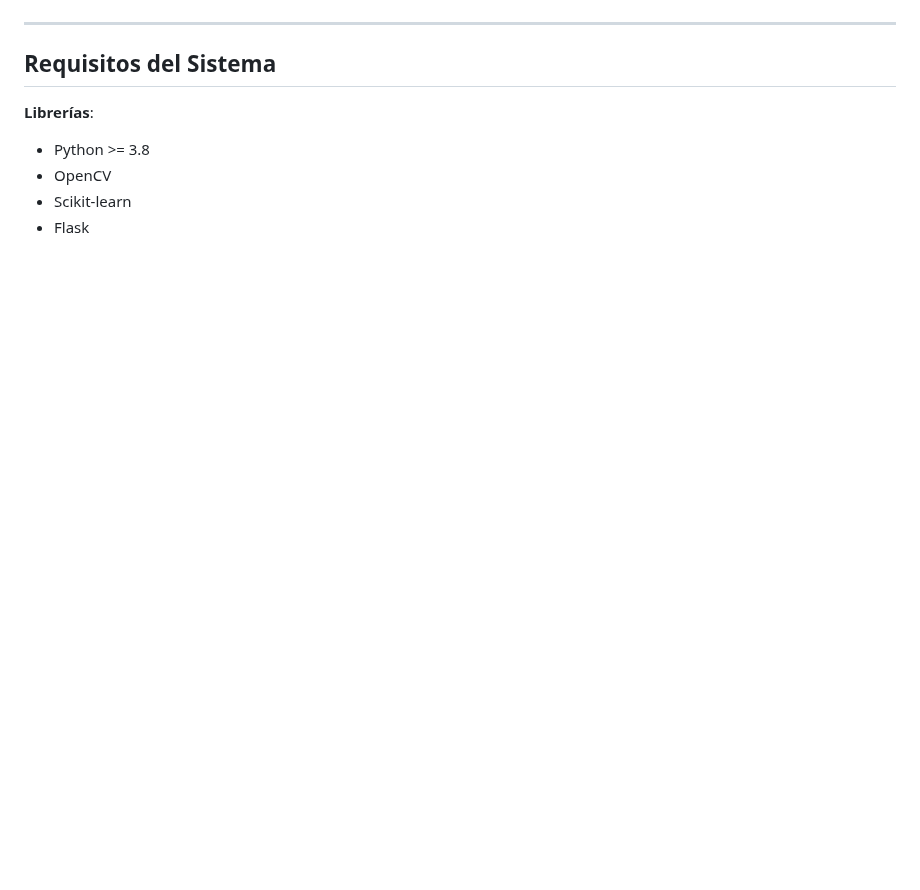
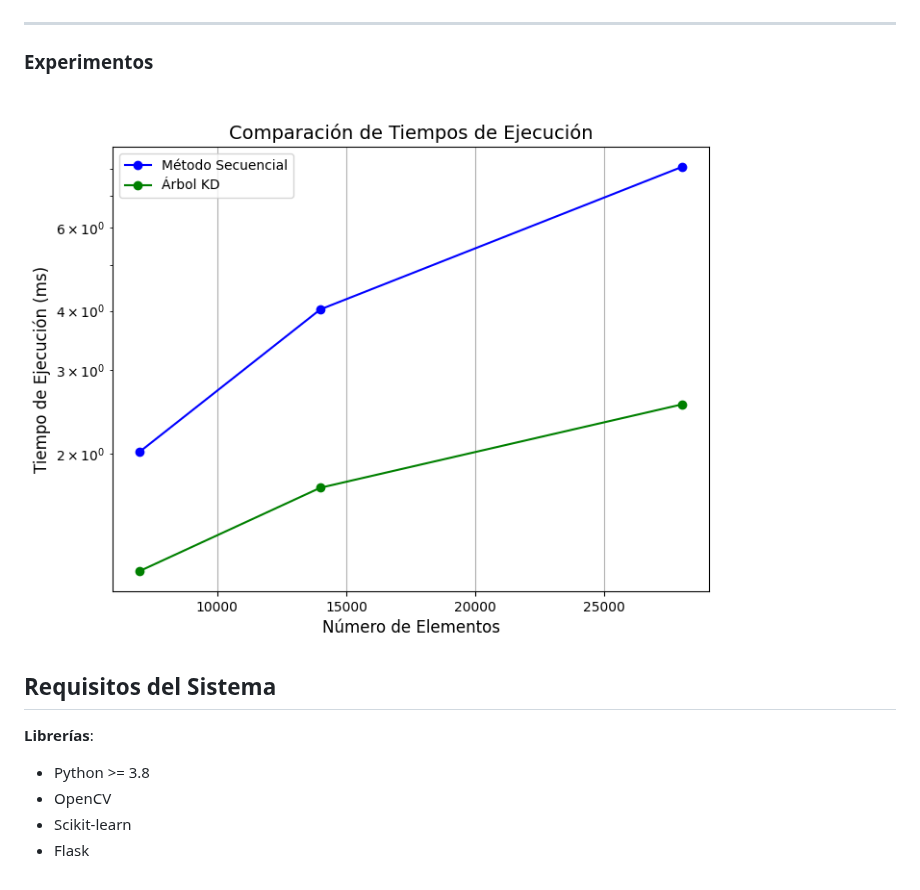
Before and after one commit to Alaprexian/BD2Proyecto2, a Markdown page: BD2P3-main/README.md, the part around the change. Rendered like a GitHub page; blank space fills up the shorter version.

```diff
--- a/BD2P3-main/README.md
+++ b/BD2P3-main/README.md
@@ -95,6 +95,9 @@ El backend está construido en Flask y ofrece las siguientes rutas:
 ![](images/img2.png)
 ---
 
+### **Experimentos**
+![](images/image.png)
+
 ## **Requisitos del Sistema**
 **Librerías**:
    - Python >= 3.8
```
